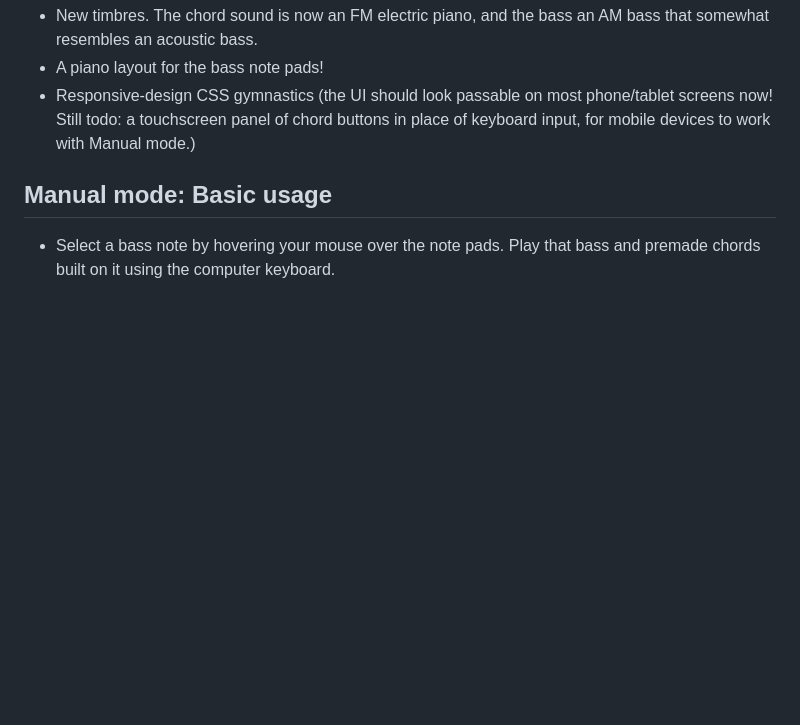
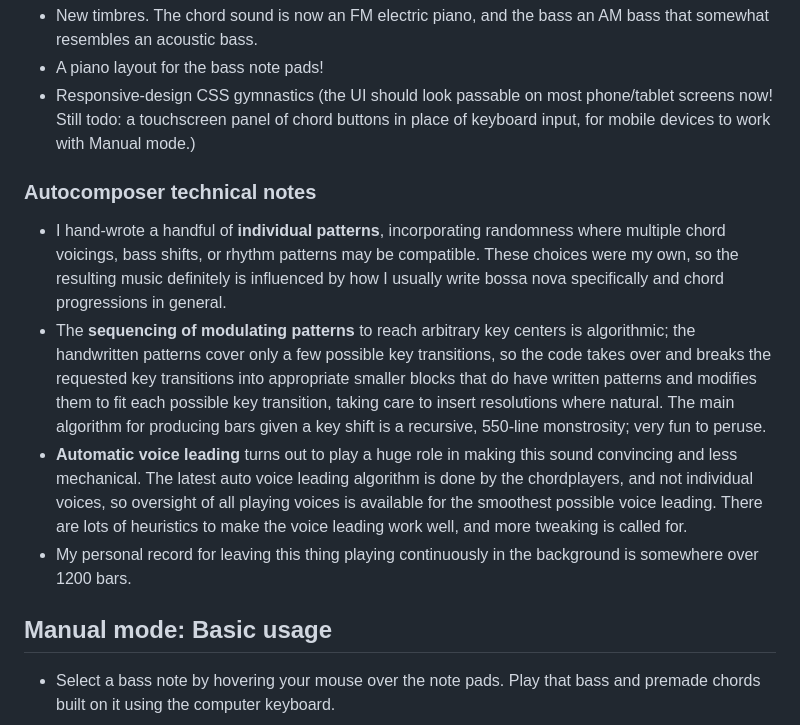
Before and after one commit to namanhd/mouseboard-autoharp, a Markdown page: README.md, the part around the change. Rendered like a GitHub page; blank space fills up the shorter version.

Commit message:
added more readme on autocomposer tech

```diff
--- a/README.md
+++ b/README.md
@@ -19,6 +19,26 @@ Other new things added since Manual mode:
 - New timbres. The chord sound is now an FM electric piano, and the bass an AM bass that somewhat resembles an acoustic bass.
 - A piano layout for the bass note pads!
 - Responsive-design CSS gymnastics (the UI should look passable on most phone/tablet screens now! Still todo: a touchscreen panel of chord buttons in place of keyboard input, for mobile devices to work with Manual mode.)
+
+### Autocomposer technical notes
+- I hand-wrote a handful of **individual patterns**, incorporating randomness
+where multiple chord voicings, bass shifts, or rhythm patterns may be
+compatible. These choices were my own, so the resulting music definitely is
+influenced by how I usually write bossa nova specifically and chord progressions
+in general.
+- The **sequencing of modulating patterns** to reach arbitrary key centers is
+algorithmic; the handwritten patterns cover only a few possible key transitions,
+so the code takes over and breaks the requested key transitions into appropriate
+smaller blocks that do have written patterns and modifies them to fit each
+possible key transition, taking care to insert resolutions where natural. The main algorithm for producing bars given a key shift
+is a recursive, 550-line monstrosity; very fun to peruse.
+- **Automatic voice leading** turns out to play a huge role in making this sound
+convincing and less mechanical. The latest auto voice leading algorithm is done
+by the chordplayers, and not individual voices, so oversight of all playing
+voices is available for the smoothest possible voice leading. There are lots of
+heuristics to make the voice leading work well, and more tweaking is called for.
+- My personal record for leaving this thing playing continuously in the
+background is somewhere over 1200 bars.
 
 ## Manual mode: Basic usage
 - Select a bass note by hovering your mouse over the note pads. Play that bass and premade chords built on it using the computer keyboard.
```
